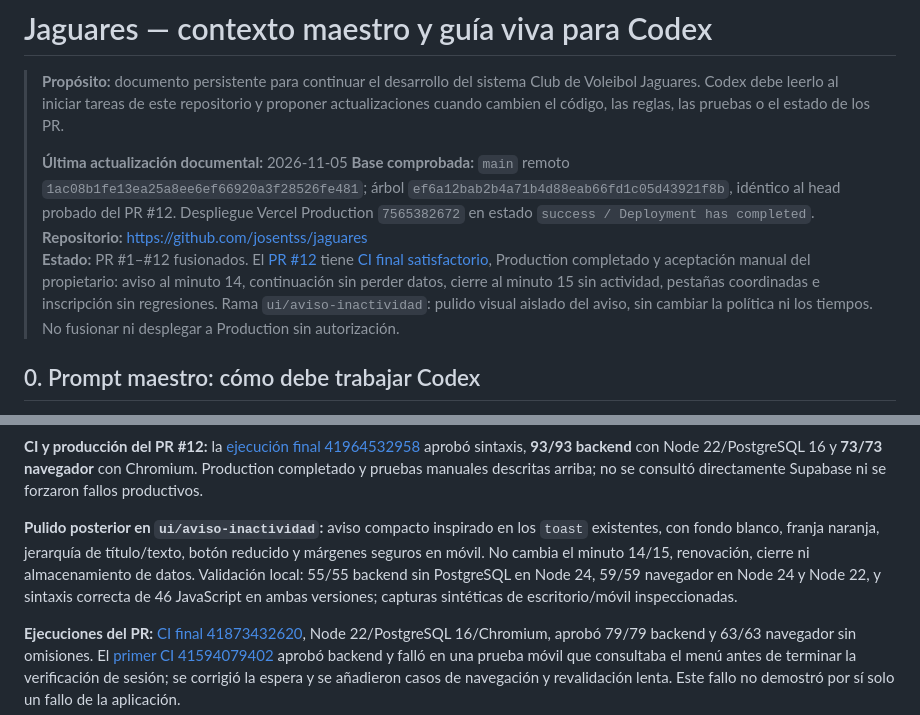
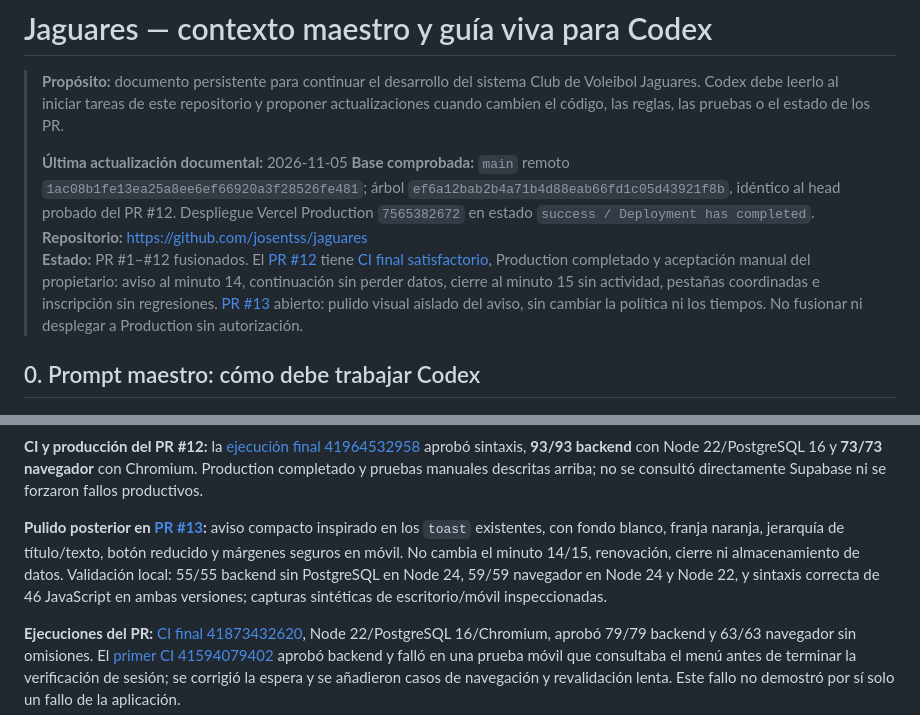
Before and after one commit to josentss/jaguares, a Markdown page: docs/CONTEXTO_MAESTRO_CODEX.md, 2 parts joined by grey strips. Drawn GitHub-style.

Commit message:
docs: link session notice PR

```diff
--- a/docs/CONTEXTO_MAESTRO_CODEX.md
+++ b/docs/CONTEXTO_MAESTRO_CODEX.md
@@ -5,7 +5,7 @@
 > **Última actualización documental:** 2026-11-05
 > **Base comprobada:** `main` remoto `1ac08b1fe13ea25a8ee6ef66920a3f28526fe481`; árbol `ef6a12bab2b4a71b4d88eab66fd1c05d43921f8b`, idéntico al head probado del PR #12. Despliegue Vercel Production `7565382672` en estado `success / Deployment has completed`.
 > **Repositorio:** https://github.com/josentss/jaguares
-> **Estado:** PR #1–#12 fusionados. El [PR #12](https://github.com/josentss/jaguares/pull/12) tiene [CI final satisfactorio](https://github.com/josentss/jaguares/actions/runs/41964532958), Production completado y aceptación manual del propietario: aviso al minuto 14, continuación sin perder datos, cierre al minuto 15 sin actividad, pestañas coordinadas e inscripción sin regresiones. Rama `ui/aviso-inactividad`: pulido visual aislado del aviso, sin cambiar la política ni los tiempos. No fusionar ni desplegar a Production sin autorización.
+> **Estado:** PR #1–#12 fusionados. El [PR #12](https://github.com/josentss/jaguares/pull/12) tiene [CI final satisfactorio](https://github.com/josentss/jaguares/actions/runs/41964532958), Production completado y aceptación manual del propietario: aviso al minuto 14, continuación sin perder datos, cierre al minuto 15 sin actividad, pestañas coordinadas e inscripción sin regresiones. [PR #13](https://github.com/josentss/jaguares/pull/13) abierto: pulido visual aislado del aviso, sin cambiar la política ni los tiempos. No fusionar ni desplegar a Production sin autorización.
 
 ## 0. Prompt maestro: cómo debe trabajar Codex
 
@@ -294,7 +294,7 @@ Comportamiento entregado por el PR #11 (histórico, parcialmente sustituido por
 
 **CI y producción del PR #12:** la [ejecución final 41964532958](https://github.com/josentss/jaguares/actions/runs/41964532958) aprobó sintaxis, **93/93 backend** con Node 22/PostgreSQL 16 y **73/73 navegador** con Chromium. Production completado y pruebas manuales descritas arriba; no se consultó directamente Supabase ni se forzaron fallos productivos.
 
-**Pulido posterior en `ui/aviso-inactividad`:** aviso compacto inspirado en los `toast` existentes, con fondo blanco, franja naranja, jerarquía de título/texto, botón reducido y márgenes seguros en móvil. No cambia el minuto 14/15, renovación, cierre ni almacenamiento de datos. Validación local: 55/55 backend sin PostgreSQL en Node 24, 59/59 navegador en Node 24 y Node 22, y sintaxis correcta de 46 JavaScript en ambas versiones; capturas sintéticas de escritorio/móvil inspeccionadas.
+**Pulido posterior en [PR #13](https://github.com/josentss/jaguares/pull/13):** aviso compacto inspirado en los `toast` existentes, con fondo blanco, franja naranja, jerarquía de título/texto, botón reducido y márgenes seguros en móvil. No cambia el minuto 14/15, renovación, cierre ni almacenamiento de datos. Validación local: 55/55 backend sin PostgreSQL en Node 24, 59/59 navegador en Node 24 y Node 22, y sintaxis correcta de 46 JavaScript en ambas versiones; capturas sintéticas de escritorio/móvil inspeccionadas.
 
 **Ejecuciones del PR:** [CI final 41873432620](https://github.com/josentss/jaguares/actions/runs/41873432620), Node 22/PostgreSQL 16/Chromium, aprobó 79/79 backend y 63/63 navegador sin omisiones. El [primer CI 41594079402](https://github.com/josentss/jaguares/actions/runs/41594079402) aprobó backend y falló en una prueba móvil que consultaba el menú antes de terminar la verificación de sesión; se corrigió la espera y se añadieron casos de navegación y revalidación lenta. Este fallo no demostró por sí solo un fallo de la aplicación.
 
```
Also changed, not shown: docs/SESIONES_Y_ACCESO.md (+1 -1 lines).
